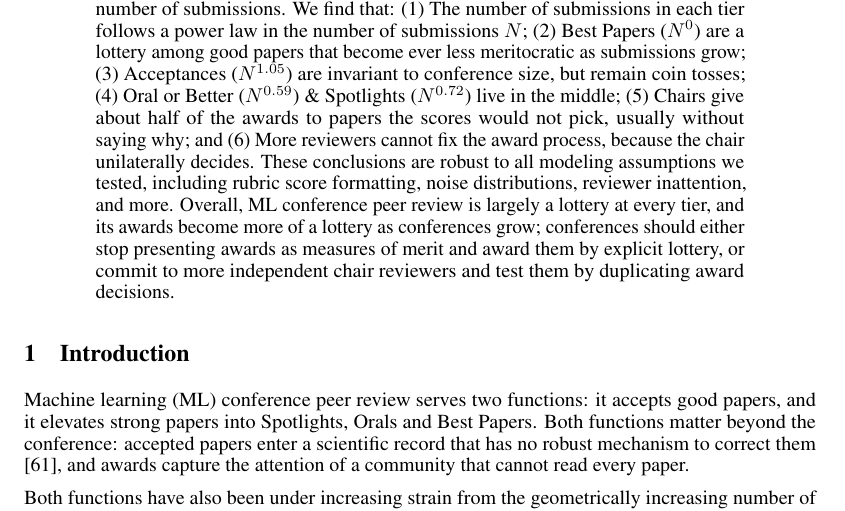
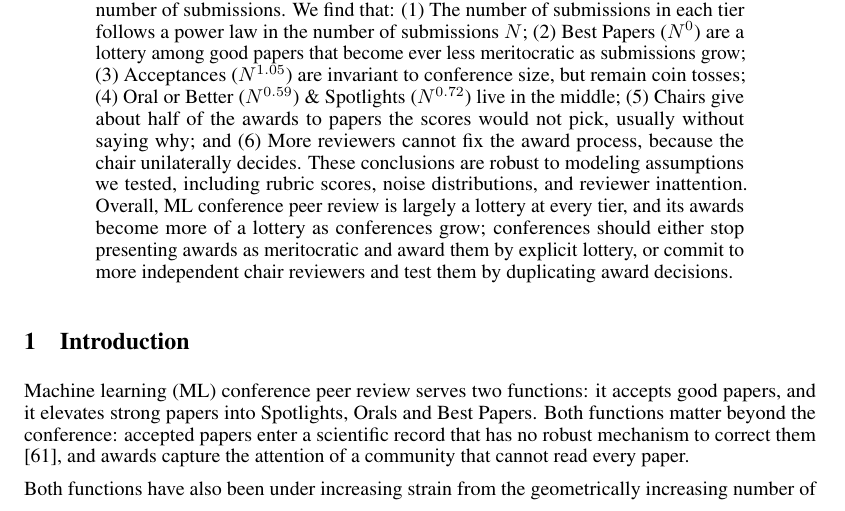
Before and after one commit to RylanSchaeffer/Scaling-Laws-of-ML-Conference-Peer-Review, a LaTeX paper (paper/main.tex): part of page 1 of 22, cut so that both start at the same text. Compiled offline with pdfLaTeX.

Commit message:
Updates from Overleaf

```diff
--- a/paper/main.tex
+++ b/paper/main.tex
@@ -57,8 +57,8 @@ Under such exponentially increasing strain, how well does machine learning confe
 We answer these questions with a model of the review process, grounded in the measurable outcome of how submissions fare if reviewed by two independent committees, calibrated on real NeurIPS 2014 and 2021 experiments.
 The answer depends primarily on how each tier scales with the number of submissions.
 We find that: (1) The number of submissions in each tier follows a power law in the number of submissions $N$; (2) Best Papers ($N^0$) are a lottery among good papers that become ever less meritocratic as submissions grow; (3) Acceptances ($N^{1.05}$) are invariant to conference size, but remain coin tosses; (4) Oral or Better ($N^{0.59}$) \& Spotlights ($N^{0.72}$) live in the middle; (5) Chairs give about half of the awards to papers the scores would not pick, usually without saying why; and (6) More reviewers cannot fix the award process, because the chair unilaterally decides.
-These conclusions are robust to all modeling assumptions we tested, including rubric score formatting, noise distributions, reviewer inattention, and more.
-Overall, ML conference peer review is largely a lottery at every tier, and its awards become more of a lottery as conferences grow; conferences should either stop presenting awards as measures of merit and award them by explicit lottery, or commit to more independent chair reviewers and test them by duplicating award decisions.
+These conclusions are robust to modeling assumptions we tested, including rubric scores, noise distributions, and reviewer inattention.
+Overall, ML conference peer review is largely a lottery at every tier, and its awards become more of a lottery as conferences grow; conferences should either stop presenting awards as meritocratic and award them by explicit lottery, or commit to more independent chair reviewers and test them by duplicating award decisions.
 \end{abstract}
 
 
```
